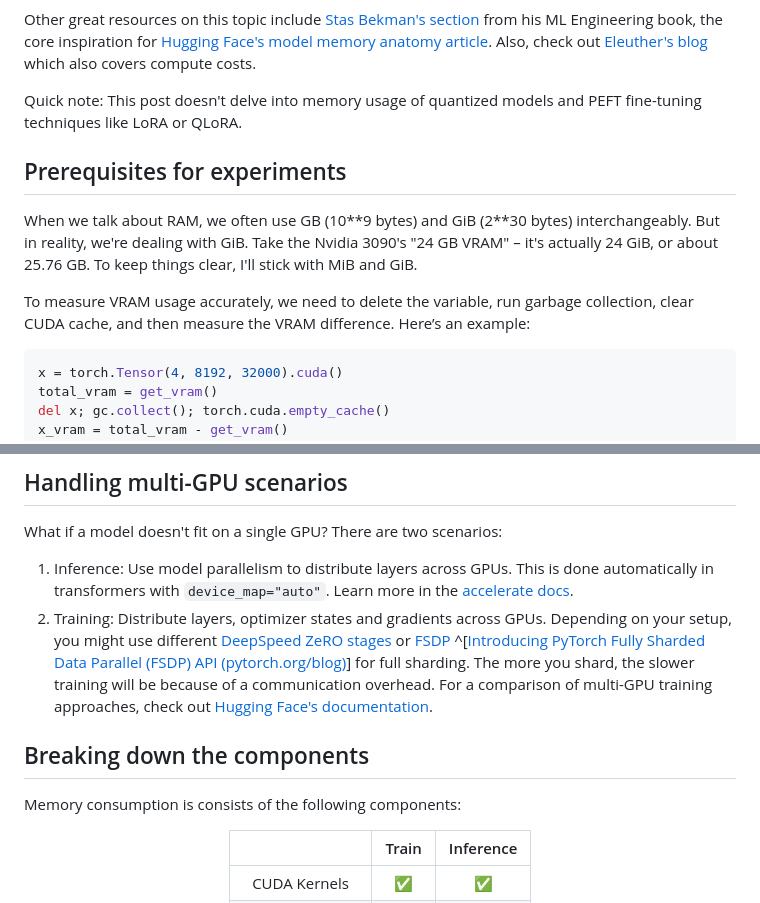
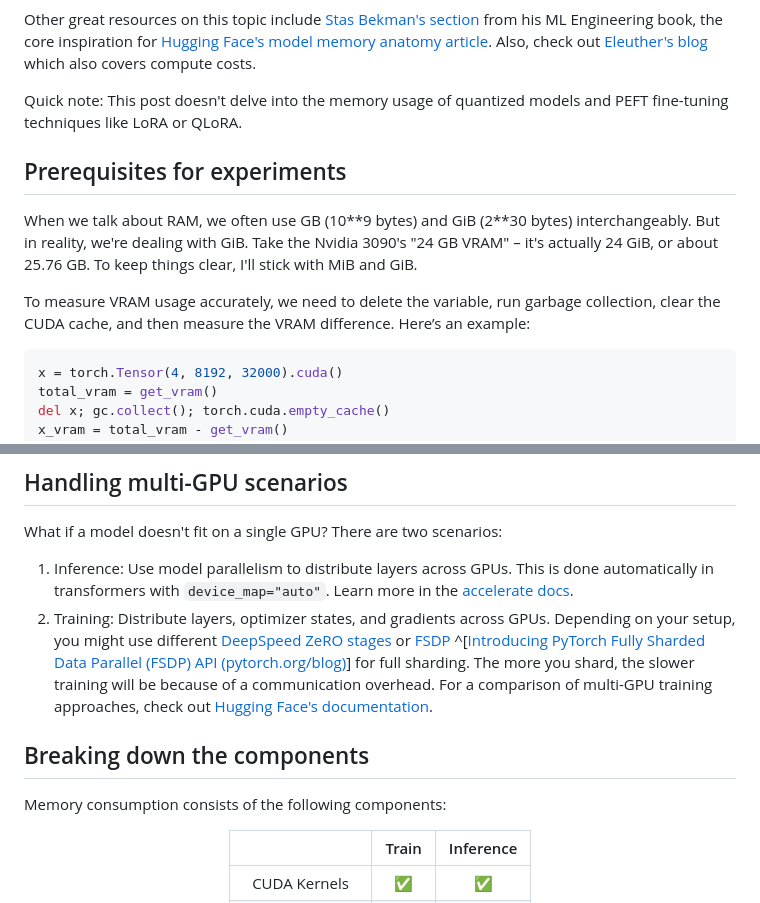
Before and after one commit to furiousteabag/asmirnov.xyz, a Markdown page: content/vram.md, 2 parts joined by grey strips. Drawn GitHub-style.

````diff
--- a/content/vram.md
+++ b/content/vram.md
@@ -9,13 +9,13 @@ I've always been curious about the GPU VRAM required for training and fine-tunin
 
 Other great resources on this topic include [Stas Bekman's section](https://github.com/stas00/ml-engineering/blob/master/performance/software.md#anatomy-of-models-memory-usage) from his ML Engineering book, the core inspiration for [Hugging Face's model memory anatomy article](https://huggingface.co/docs/transformers/main/en/model_memory_anatomy#anatomy-of-models-memory). Also, check out [Eleuther's blog](https://blog.eleuther.ai/transformer-math/#memory-requirements) which also covers compute costs.
 
-Quick note: This post doesn't delve into memory usage of quantized models and PEFT fine-tuning techniques like LoRA or QLoRA.
+Quick note: This post doesn't delve into the memory usage of quantized models and PEFT fine-tuning techniques like LoRA or QLoRA.
 
 ## Prerequisites for experiments
 
 When we talk about RAM, we often use GB (10\*\*9 bytes) and GiB (2\*\*30 bytes) interchangeably. But in reality, we're dealing with GiB. Take the Nvidia 3090's "24 GB VRAM" – it's actually 24 GiB, or about 25.76 GB. To keep things clear, I'll stick with MiB and GiB.
 
-To measure VRAM usage accurately, we need to delete the variable, run garbage collection, clear CUDA cache, and then measure the VRAM difference. Here’s an example:
+To measure VRAM usage accurately, we need to delete the variable, run garbage collection, clear the CUDA cache, and then measure the VRAM difference. Here’s an example:
 
 ```python
 x = torch.Tensor(4, 8192, 32000).cuda()
@@ -42,11 +42,11 @@ For a deeper dive into mixed precision, check out this [fast.ai documentation](h
 What if a model doesn't fit on a single GPU? There are two scenarios:
 
 1. Inference: Use model parallelism to distribute layers across GPUs. This is done automatically in transformers with `device_map="auto"`. Learn more in the [accelerate docs](https://huggingface.co/docs/accelerate/main/en/concept_guides/big_model_inference).
-2. Training: Distribute layers, optimizer states and gradients across GPUs. Depending on your setup, you might use different [DeepSpeed ZeRO stages](https://www.microsoft.com/en-us/research/blog/zero-deepspeed-new-system-optimizations-enable-training-models-with-over-100-billion-parameters/) or [FSDP](https://engineering.fb.com/2021/07/15/open-source/fsdp/) ^[[Introducing PyTorch Fully Sharded Data Parallel (FSDP) API (pytorch.org/blog)](https://pytorch.org/blog/introducing-pytorch-fully-sharded-data-parallel-api/)] for full sharding. The more you shard, the slower training will be because of a communication overhead. For a comparison of multi-GPU training approaches, check out [Hugging Face's documentation](https://huggingface.co/docs/transformers/main/en/perf_train_gpu_many).
+2. Training: Distribute layers, optimizer states, and gradients across GPUs. Depending on your setup, you might use different [DeepSpeed ZeRO stages](https://www.microsoft.com/en-us/research/blog/zero-deepspeed-new-system-optimizations-enable-training-models-with-over-100-billion-parameters/) or [FSDP](https://engineering.fb.com/2021/07/15/open-source/fsdp/) ^[[Introducing PyTorch Fully Sharded Data Parallel (FSDP) API (pytorch.org/blog)](https://pytorch.org/blog/introducing-pytorch-fully-sharded-data-parallel-api/)] for full sharding. The more you shard, the slower training will be because of a communication overhead. For a comparison of multi-GPU training approaches, check out [Hugging Face's documentation](https://huggingface.co/docs/transformers/main/en/perf_train_gpu_many).
 
 ## Breaking down the components
 
-Memory consumption is consists of the following components:
+Memory consumption consists of the following components:
 
 <center>
 
````
Also changed, not shown: other parts of content/vram.md (+8 -8 lines).
